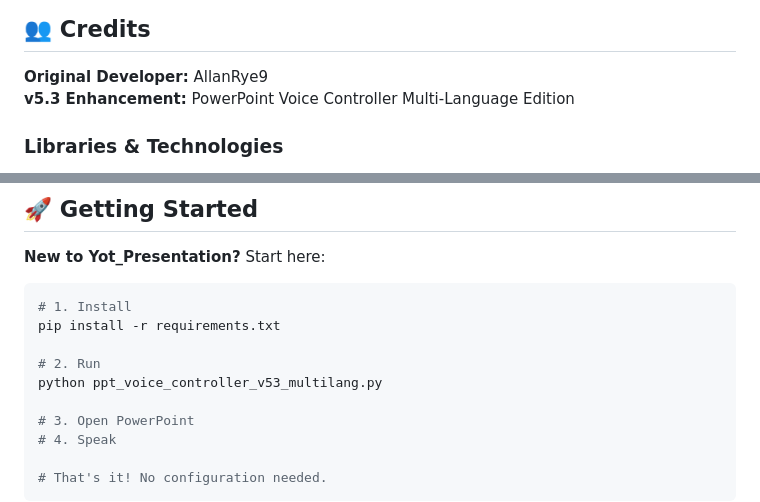
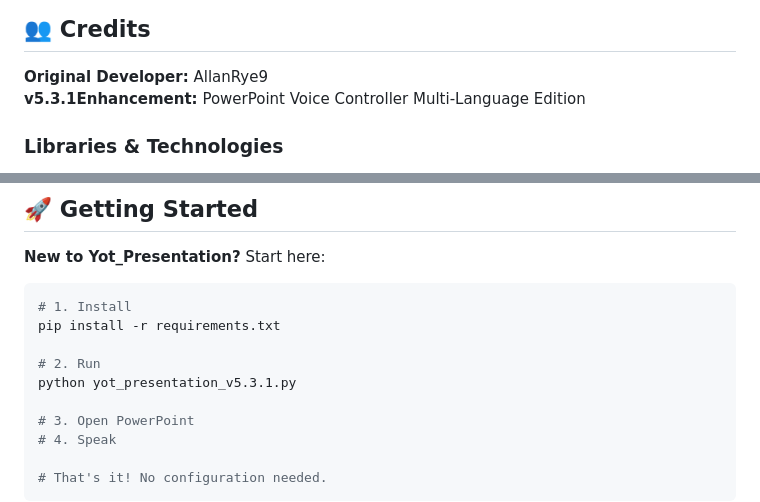
Before and after one commit to AllanRye9/Yot-Presentation, a Markdown page: README.md, 2 parts joined by grey strips. Rendered like a GitHub page.

```diff
--- a/README.md
+++ b/README.md
@@ -434,7 +434,7 @@ MIT License — See [LICENSE](LICENSE) for details
 ## 👥 Credits
 
 **Original Developer:** AllanRye9
-**v5.3 Enhancement:** PowerPoint Voice Controller Multi-Language Edition
+**v5.3.1Enhancement:** PowerPoint Voice Controller Multi-Language Edition
 
 ### Libraries & Technologies
 
@@ -454,7 +454,7 @@ MIT License — See [LICENSE](LICENSE) for details
 pip install -r requirements.txt
 
 # 2. Run
-python ppt_voice_controller_v53_multilang.py
+python yot_presentation_v5.3.1.py
 
 # 3. Open PowerPoint
 # 4. Speak
```
Also changed, not shown: other parts of README.md (+7 -7 lines).
